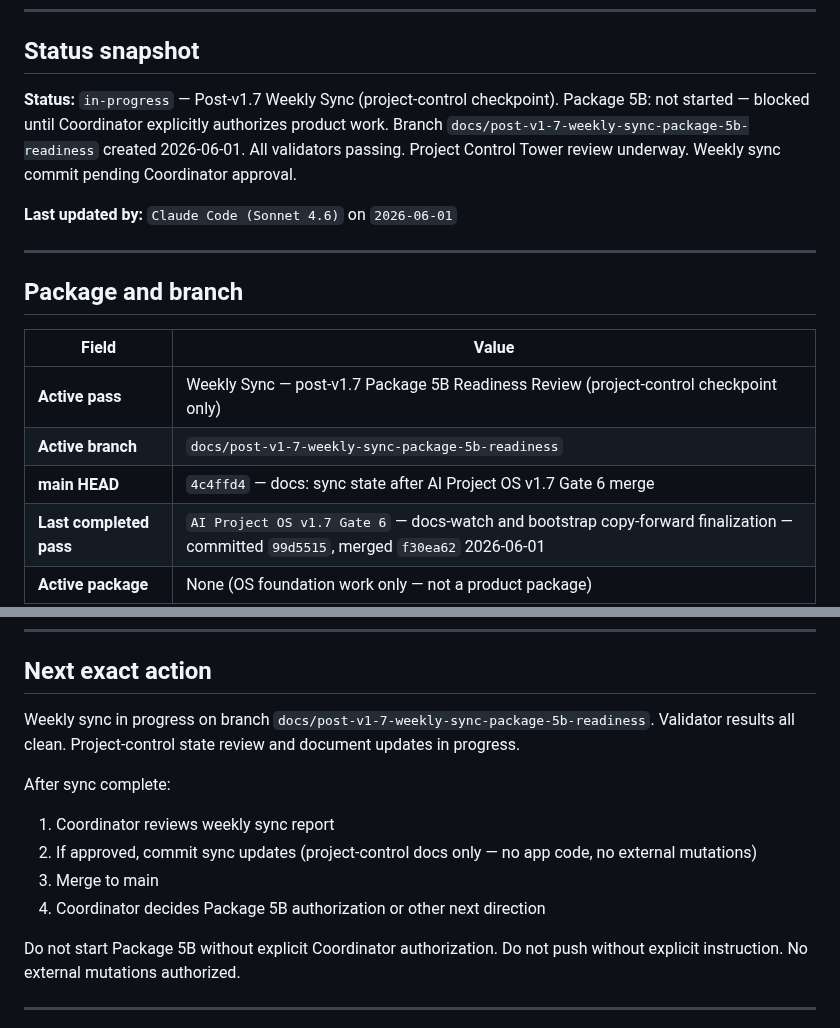
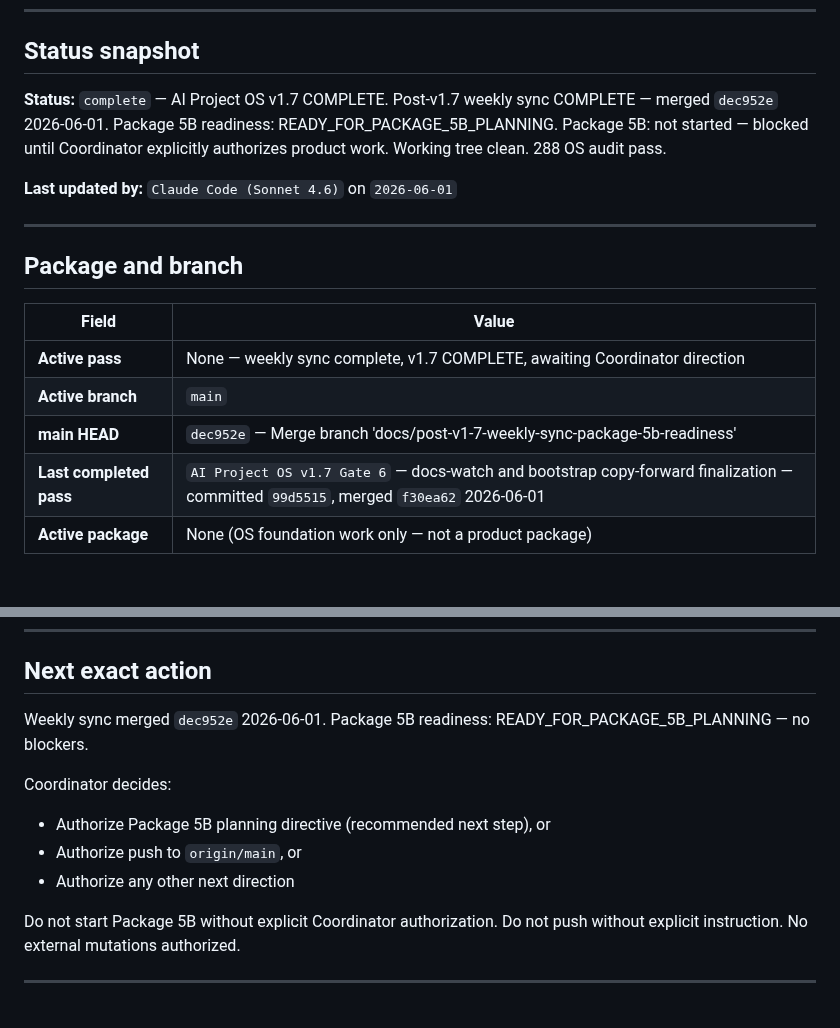
Before and after one commit to GHnol/MessageVault, a Markdown page: AI_HANDOFF.md, 2 parts joined by grey strips. GitHub-like rendering; blank space fills up the shorter version.

Commit message:
docs: sync state after post-v1.7 weekly sync merge
Co-Authored-By: Claude Sonnet 4.6 <noreply@anthropic.com>

```diff
--- a/AI_HANDOFF.md
+++ b/AI_HANDOFF.md
@@ -8,7 +8,7 @@ Update this file whenever you stop mid-task, approach context pressure, or hand
 
 ## Status snapshot
 
-**Status:** `in-progress` — Post-v1.7 Weekly Sync (project-control checkpoint). Package 5B: not started — blocked until Coordinator explicitly authorizes product work. Branch `docs/post-v1-7-weekly-sync-package-5b-readiness` created 2026-06-01. All validators passing. Project Control Tower review underway. Weekly sync commit pending Coordinator approval.
+**Status:** `complete` — AI Project OS v1.7 COMPLETE. Post-v1.7 weekly sync COMPLETE — merged `dec952e` 2026-06-01. Package 5B readiness: READY_FOR_PACKAGE_5B_PLANNING. Package 5B: not started — blocked until Coordinator explicitly authorizes product work. Working tree clean. 288 OS audit pass.
 
 **Last updated by:** `Claude Code (Sonnet 4.6)` on `2026-06-01`
 
@@ -18,9 +18,9 @@ Update this file whenever you stop mid-task, approach context pressure, or hand
 
 | Field | Value |
 |---|---|
-| **Active pass** | Weekly Sync — post-v1.7 Package 5B Readiness Review (project-control checkpoint only) |
-| **Active branch** | `docs/post-v1-7-weekly-sync-package-5b-readiness` |
-| **main HEAD** | `4c4ffd4` — docs: sync state after AI Project OS v1.7 Gate 6 merge |
+| **Active pass** | None — weekly sync complete, v1.7 COMPLETE, awaiting Coordinator direction |
+| **Active branch** | `main` |
+| **main HEAD** | `dec952e` — Merge branch 'docs/post-v1-7-weekly-sync-package-5b-readiness' |
 | **Last completed pass** | `AI Project OS v1.7 Gate 6` — docs-watch and bootstrap copy-forward finalization — committed `99d5515`, merged `f30ea62` 2026-06-01 |
 | **Active package** | None (OS foundation work only — not a product package) |
 | **Prior closed package** | `Package 5A — Message Book Proof Approval State Foundation` (merged `297a221`) |
@@ -191,13 +191,12 @@ RESOLVED. The `MISSING_LOCAL_MAPPING` advisory from the post-Gate-3 dry-run has
 
 ## Next exact action
 
-Weekly sync in progress on branch `docs/post-v1-7-weekly-sync-package-5b-readiness`. Validator results all clean. Project-control state review and document updates in progress.
+Weekly sync merged `dec952e` 2026-06-01. Package 5B readiness: READY_FOR_PACKAGE_5B_PLANNING — no blockers.
 
-After sync complete:
-1. Coordinator reviews weekly sync report
-2. If approved, commit sync updates (project-control docs only — no app code, no external mutations)
-3. Merge to main
-4. Coordinator decides Package 5B authorization or other next direction
+Coordinator decides:
+- Authorize Package 5B planning directive (recommended next step), or
+- Authorize push to `origin/main`, or
+- Authorize any other next direction
 
 Do not start Package 5B without explicit Coordinator authorization. Do not push without explicit instruction. No external mutations authorized.
 
```
Also changed, not shown: CURRENT_STATE.md (+4 -4 lines), NEXT_SESSION_PROMPT.md (+4 -4 lines).
